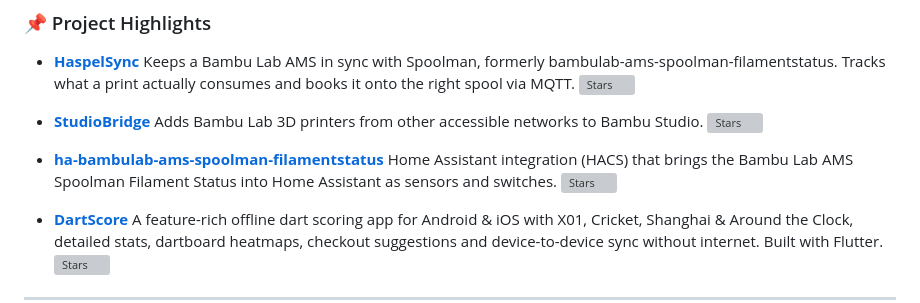
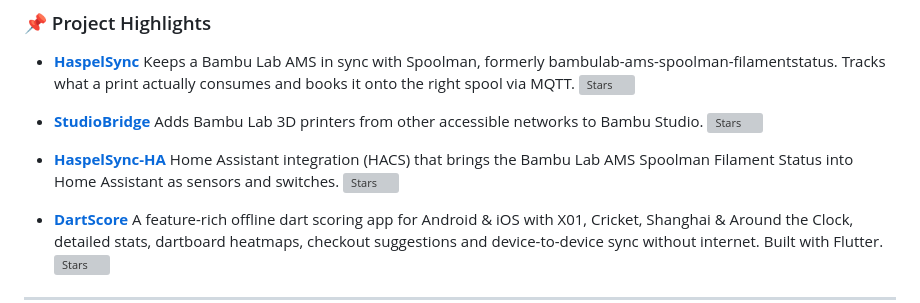
Before and after one commit to Rdiger-36/Rdiger-36, a Markdown page: README.md, the part around one of its changes. Drawn GitHub-style; grey boxes are pictures that could not be loaded.

```diff
--- a/README.md
+++ b/README.md
@@ -51,5 +51,5 @@
   Adds Bambu Lab 3D printers from other accessible networks to Bambu Studio.
   ![Stars](https://img.shields.io/github/stars/Rdiger-36/StudioBridge?style=social)
 
-- **[ha-bambulab-ams-spoolman-filamentstatus](https://github.com/Rdiger-36/ha-bambulab-ams-spoolman-filamentstatus)**
+- **[HaspelSync-HA](https://github.com/Rdiger-36/HaspelSync-HA)**
   Home Assistant integration (HACS) that brings the Bambu Lab AMS Spoolman Filament Status into Home Assistant as sensors and switches.
```
Also changed, not shown: other parts of README.md (+1 -1 lines).
